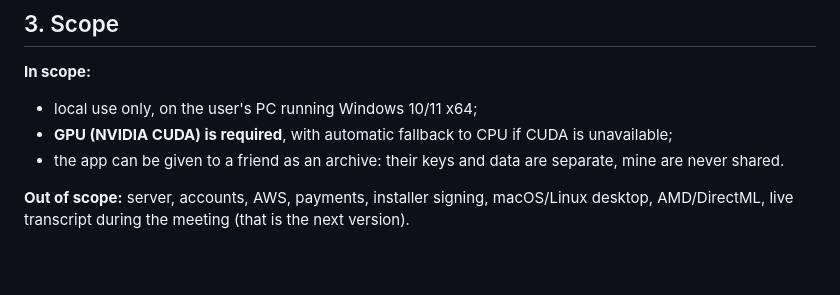
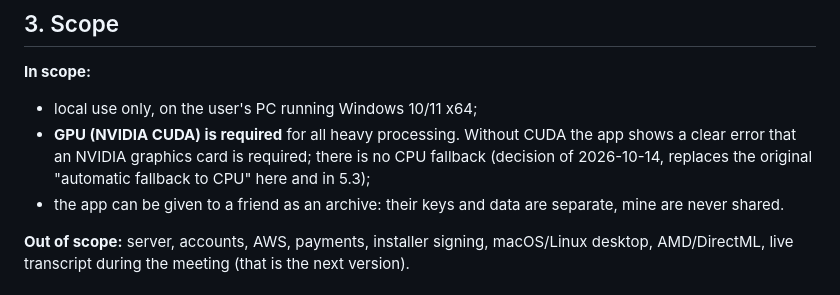
Before and after one commit to IvanSpinko/hindsight, a Markdown page: docs/meeting-notes-spec.md, the part around the change. Rendered like a GitHub page; blank space fills up the shorter version.

```diff
--- a/docs/meeting-notes-spec.md
+++ b/docs/meeting-notes-spec.md
@@ -20,7 +20,9 @@ produces **structured meeting notes**: a local Markdown file and, optionally, a
 
 **In scope:**
 - local use only, on the user's PC running Windows 10/11 x64;
-- **GPU (NVIDIA CUDA) is required**, with automatic fallback to CPU if CUDA is unavailable;
+- **GPU (NVIDIA CUDA) is required** for all heavy processing. Without CUDA the app shows a clear error
+  that an NVIDIA graphics card is required; there is no CPU fallback (decision of 2026-10-14, replaces the
+  original "automatic fallback to CPU" here and in 5.3);
 - the app can be given to a friend as an archive: their keys and data are separate, mine are never shared.
 
 **Out of scope:** server, accounts, AWS, payments, installer signing, macOS/Linux desktop,
```
Also changed, not shown: docs/meeting-notes-handoff.md (+16 -2 lines).
